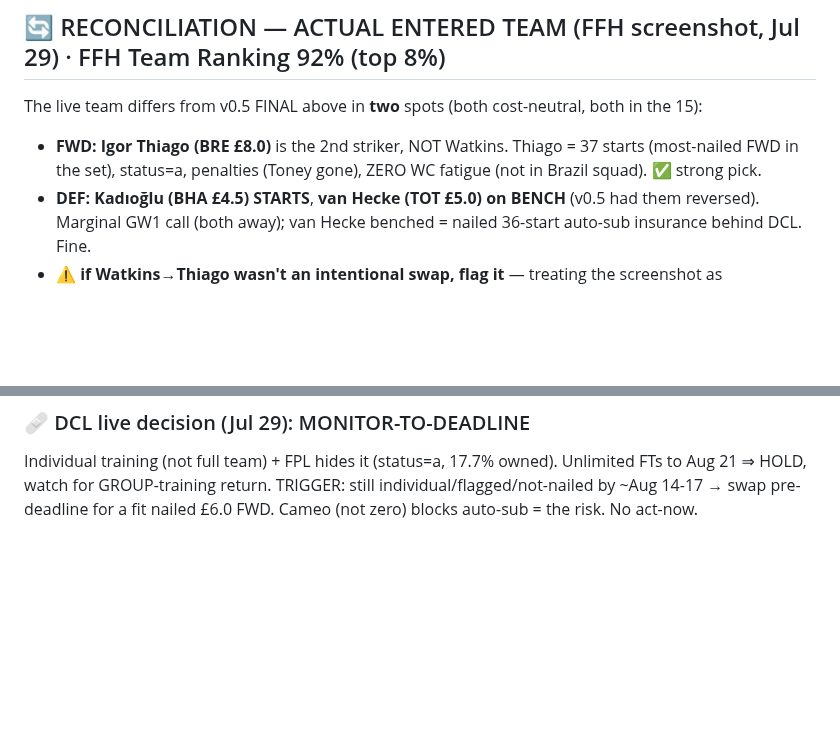
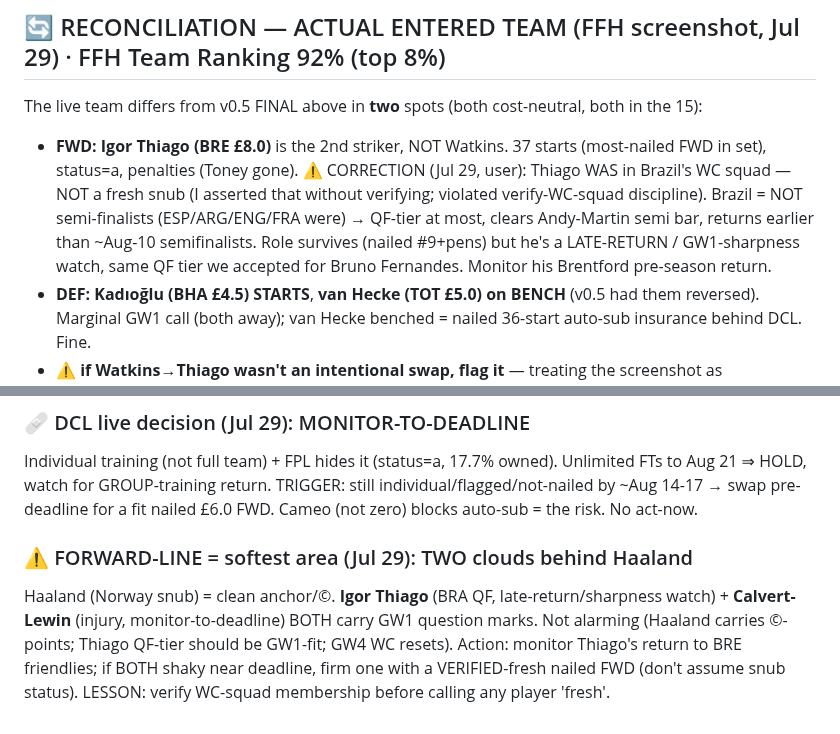
Before and after one commit to rneves2005-dotcom/fpl-dashboard, a Markdown page: gw1_draft.md, 2 parts joined by grey strips. GitHub-like rendering; blank space fills up the shorter version.

Commit message:
CORRECT Igor Thiago: WAS in Brazil WC squad (user) — NOT fresh snub. Brazil QF-tier (not semis), late-return/GW1-sharpness watch, role nailed = same tier as Bruno keep. Flag forward line as softest area (2 clouds: Thiago + DCL behind clean Haaland). Lesson: verify WC-squad, don't assume

```diff
--- a/gw1_draft.md
+++ b/gw1_draft.md
@@ -182,7 +182,7 @@ Options for the freed slot: **Gibbs-White** (MID creativity, fills a cheap-MID s
 ---
 ## 🔄 RECONCILIATION — ACTUAL ENTERED TEAM (FFH screenshot, Jul 29) · FFH Team Ranking 92% (top 8%)
 The live team differs from v0.5 FINAL above in **two** spots (both cost-neutral, both in the 15):
-- **FWD:** **Igor Thiago (BRE £8.0)** is the 2nd striker, NOT Watkins. Thiago = 37 starts (most-nailed FWD in the set), status=a, penalties (Toney gone), ZERO WC fatigue (not in Brazil squad). ✅ strong pick.
+- **FWD:** **Igor Thiago (BRE £8.0)** is the 2nd striker, NOT Watkins. 37 starts (most-nailed FWD in set), status=a, penalties (Toney gone). ⚠️ CORRECTION (Jul 29, user): Thiago WAS in Brazil's WC squad — NOT a fresh snub (I asserted that without verifying; violated verify-WC-squad discipline). Brazil = NOT semi-finalists (ESP/ARG/ENG/FRA were) → QF-tier at most, clears Andy-Martin semi bar, returns earlier than ~Aug-10 semifinalists. Role survives (nailed #9+pens) but he's a LATE-RETURN / GW1-sharpness watch, same QF tier we accepted for Bruno Fernandes. Monitor his Brentford pre-season return.
 - **DEF:** **Kadıoğlu (BHA £4.5) STARTS**, **van Hecke (TOT £5.0) on BENCH** (v0.5 had them reversed). Marginal GW1 call (both away); van Hecke benched = nailed 36-start auto-sub insurance behind DCL. Fine.
 - **⚠️ if Watkins→Thiago wasn't an intentional swap, flag it** — treating the screenshot as authoritative.
 
@@ -198,3 +198,6 @@ The live team differs from v0.5 FINAL above in **two** spots (both cost-neutral,
 
 ### 🩹 DCL live decision (Jul 29): MONITOR-TO-DEADLINE
 Individual training (not full team) + FPL hides it (status=a, 17.7% owned). Unlimited FTs to Aug 21 ⇒ HOLD, watch for GROUP-training return. TRIGGER: still individual/flagged/not-nailed by ~Aug 14-17 → swap pre-deadline for a fit nailed £6.0 FWD. Cameo (not zero) blocks auto-sub = the risk. No act-now.
+
+### ⚠️ FORWARD-LINE = softest area (Jul 29): TWO clouds behind Haaland
+Haaland (Norway snub) = clean anchor/©. **Igor Thiago** (BRA QF, late-return/sharpness watch) + **Calvert-Lewin** (injury, monitor-to-deadline) BOTH carry GW1 question marks. Not alarming (Haaland carries ©-points; Thiago QF-tier should be GW1-fit; GW4 WC resets). Action: monitor Thiago's return to BRE friendlies; if BOTH shaky near deadline, firm one with a VERIFIED-fresh nailed FWD (don't assume snub status). LESSON: verify WC-squad membership before calling any player 'fresh'.
```
